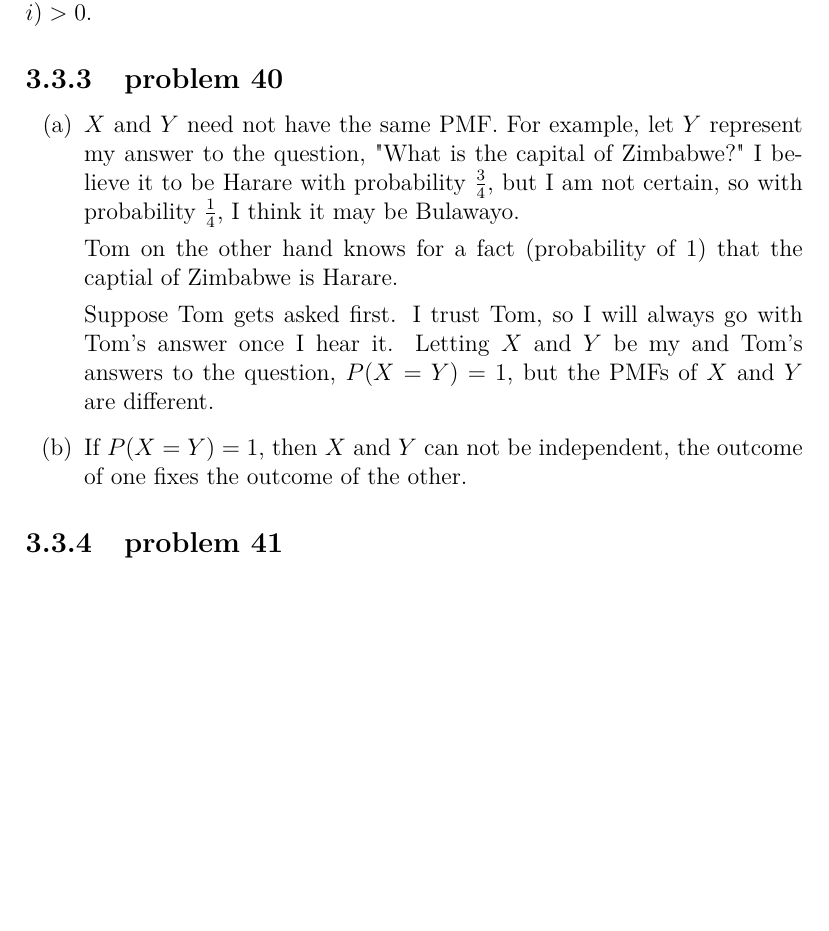
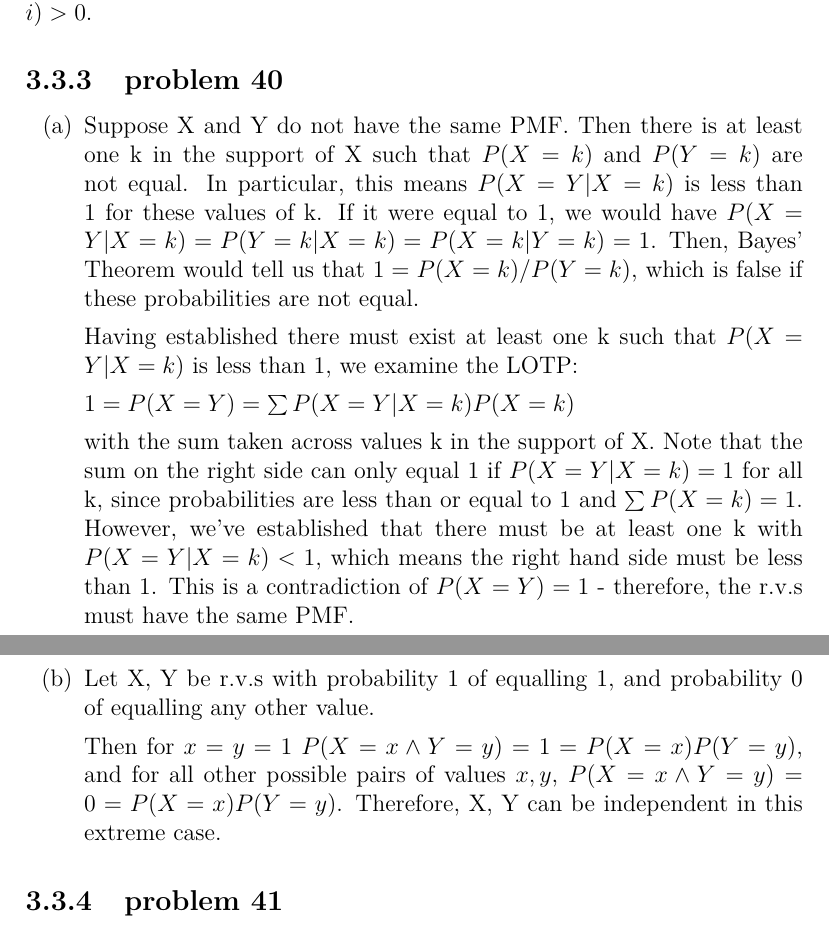
Before and after one commit to fifthist/Introduction-To-Probability-Blitzstein-Solutions, a LaTeX book (src/index.tex, which reads src/chapters/3/sections/independence_of_rvs/problems/40.tex): part of page 67 of 103 before the commit and two parts of pages 67 and 68 of 103 after it, the two joined at a grey line, cut so that both start at the same text, the shorter picture padded with empty space. Compiled offline with pdfLaTeX.

Commit message:
Update 40.tex
The current justification for part a is incorrect - in the example given, P(X=Y) only equals 1 conditional on the information that Tom answers the question first. If the unconditional probability that person 1 answers Harare is 3/4, which is less than 1, there must be some situations where they do not answer Harare, which means there must be some situations where Tom does not answer the question first.

The explanation I have provided uses a proof by contradiction to show that even a single point of divergence in the PMFs of X and Y must result in a nonzero chance that X and Y are not equal.

The explanation for part b is also incorrect - in the extreme case of random variables that always take some single value with probability 1, it is possible for two such variables to be technically independent and have probability 1 of being equal.

```diff
--- a/src/chapters/3/sections/independence_of_rvs/problems/40.tex
+++ b/src/chapters/3/sections/independence_of_rvs/problems/40.tex
@@ -1,17 +1,14 @@
 \begin{enumerate}[label=(\alph*)]
-\item $X$ and $Y$ need not have the same PMF. For example, let $Y$ represent my
-answer to the question, "What is the capital of Zimbabwe?" I believe it to be
-Harare with probability $\frac{3}{4}$, but I am not certain, so with probability
-$\frac{1}{4}$, I think it may be Bulawayo.
+\item Suppose X and Y do not have the same PMF. Then there is at least one k in the support of X such that $P(X=k)$ and $P(Y=k)$ are not equal. In particular, this means $P(X=Y| X=k)$ is less than 1 for these values of k. If it were equal to 1, we would have $P(X=Y|X=k) = P(Y=k |X=k) = P(X=k|Y=k) = 1$. Then, Bayes' Theorem would tell us that $1 = P(X=k)/P(Y=k)$, which is false if these probabilities are not equal.
 
-Tom on the other hand knows for a fact (probability of $1$) that the captial of
-Zimbabwe is Harare.
+Having established there must exist at least one k such that $P(X=Y| X=k)$ is less than 1, we examine the LOTP:
 
-Suppose Tom gets asked first. I trust Tom, so I will always go with Tom's answer
-once I hear it. Letting $X$ and $Y$ be my and Tom's answers to the question, $P
-(X=Y) = 1$, but the PMFs of $X$ and $Y$ are different.
+$1 = P(X=Y) = \sum P(X=Y | X=k)P(X=k)$
+
+with the sum taken across values k in the support of X. Note that the sum on the right side can only equal 1 if $P(X=Y|X=k)=1$ for all k, since probabilities are less than or equal to 1 and $\sum P(X=k) = 1$. However, we've established that there must be at least one k with $P(X=Y|X=k)<1$, which means the right hand side must be less than 1. This is a contradiction of $P(X=Y)=1$ - therefore, the r.v.s must have the same PMF.
 
 
-\item If $P(X=Y) = 1$, then $X$ and $Y$ can not be independent,
-the outcome of one fixes the outcome of the other.
+\item Let X, Y be r.v.s with probability 1 of equalling 1, and probability 0 of equalling any other value.
+
+Then for $x=y=1$ $P(X = x \wedge Y = y) = 1 = P(X=x)P(Y=y)$, and for all other possible pairs of values $x,y$, $P(X=x \wedge Y = y) = 0 = P(X=x)P(Y=y)$. Therefore, X, Y can be independent in this extreme case.
 \end{enumerate}
```
